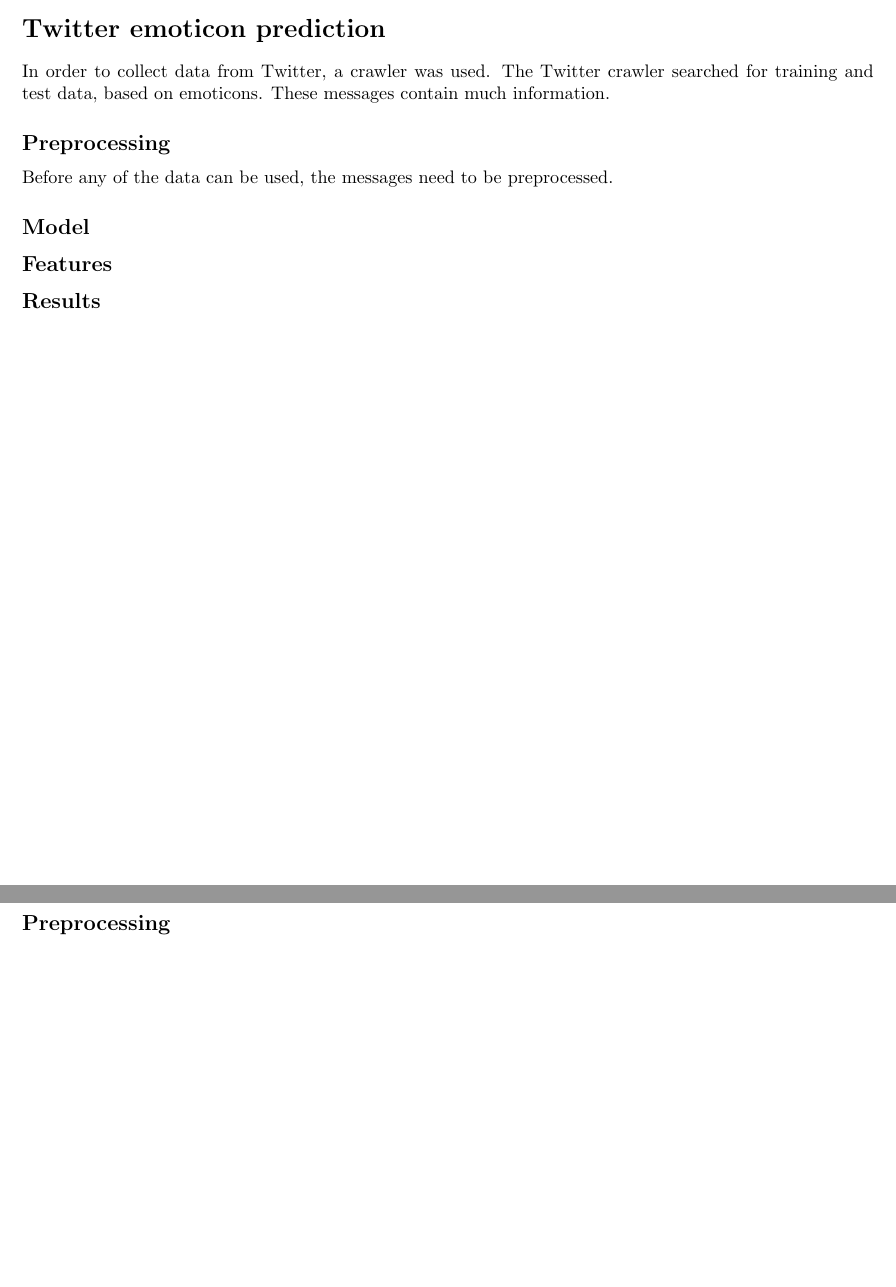
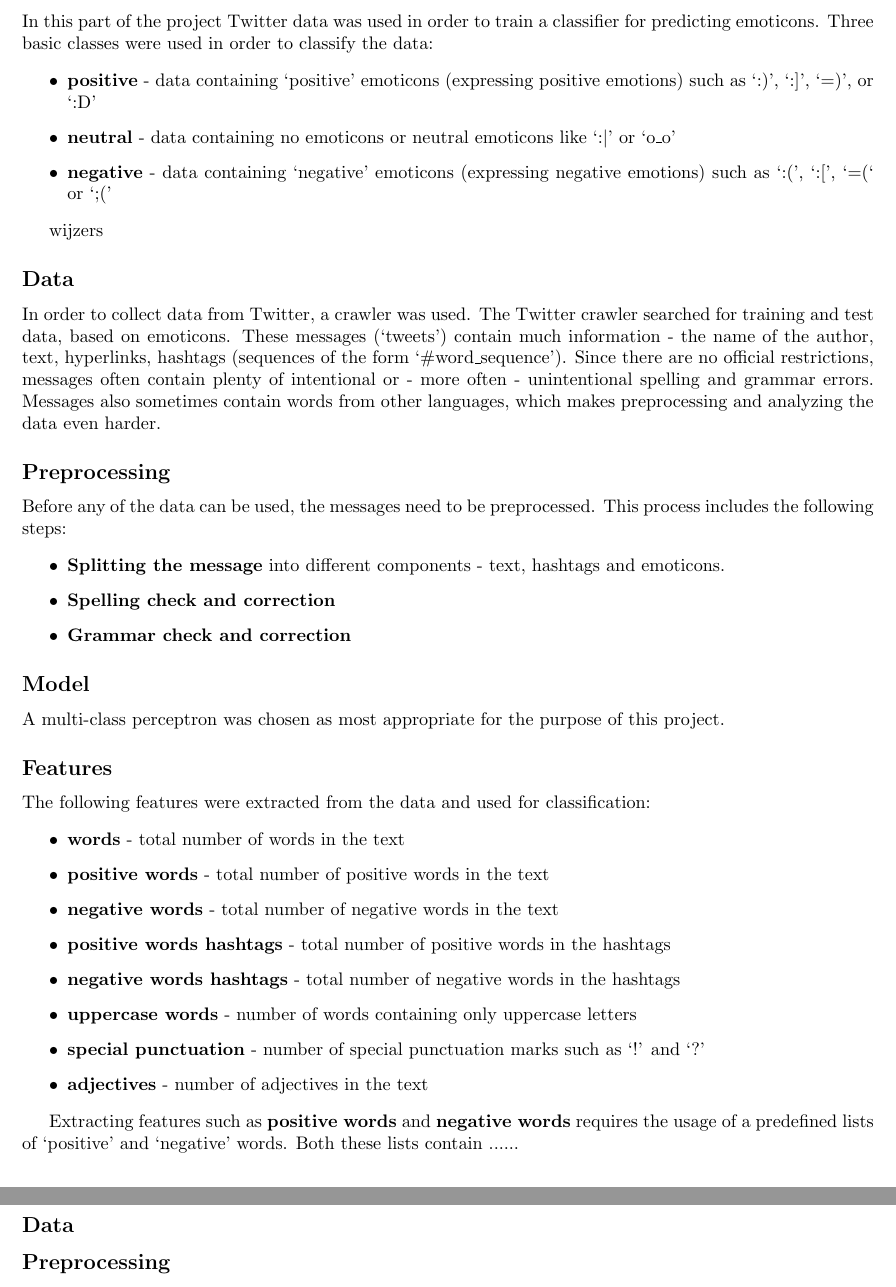
Before and after one commit to finde/NLP1Emoticon, a LaTeX document (Report/Report Emoticon Prediction.tex): two parts of pages 2 and 3 of 4 before the commit and two parts of pages 3 and 5 of 6 after it, joined at a grey line, cut at the place of the change, the shorter picture padded with empty space. Compiled offline with pdfLaTeX.

Commit message:
a bit more random shit added to the report
some TODOs added. And I'm sorry, I'm not shouting at you, I just put
capital letters so that the TODOs can be easily seen :D

```diff
--- a/Report/Report Emoticon Prediction.tex
+++ b/Report/Report Emoticon Prediction.tex
@@ -39,21 +40,57 @@
 \section*{Twitter emoticon prediction}
 \addcontentsline{toc}{section}{Twitter emoticon prediction}
 
+In this part of the project Twitter data was used in order to train a classifier for predicting emoticons. Three basic classes were used in order to classify the data:
 
-In order to collect data from Twitter, a crawler was used. The Twitter crawler searched for training and test data, based on emoticons. These messages contain much information.
+\begin{itemize}
+% TODO: Fix the emoticon examples to match the emoticons actually used
+\item \textbf{positive} - data containing `positive' emoticons (expressing positive emotions) such as `:)', `:]', `=)', or `:D'
+\item \textbf{neutral} - data containing no emoticons or neutral emoticons like `:$\vert$' or `o\_o'
+\item \textbf{negative} - data containing `negative' emoticons (expressing negative emotions) such as `:(', `:[', `=(` or `;('
+\end{itemize}
 
+
+wijzers
+
+\subsection*{Data}
+\addcontentsline{toc}{subsection}{Data}
+
+In order to collect data from Twitter, a crawler was used. The Twitter crawler searched for training and test data, based on emoticons. These messages (`tweets') contain much information - the name of the author, text, hyperlinks, hashtags (sequences of the form `\#word\_sequence'). Since there are no official restrictions, messages often contain plenty of intentional or - more often - unintentional spelling and grammar errors. Messages also sometimes contain words from other languages, which makes preprocessing and analyzing the data even harder.
 
 \subsection*{Preprocessing}
 \addcontentsline{toc}{subsection}{Preprocessing}
 
-Before any of the data can be used, the messages need to be preprocessed.
+Before any of the data can be used, the messages need to be preprocessed. This process includes the following steps:
 
+\begin{itemize}
+% TODO: PRECISELY EXPLAIN THE PREPROCESSING HERE :)
+\item \textbf{Splitting the message} into different components - text, hashtags and emoticons.
+\item \textbf{Spelling check and correction}
+\item \textbf{Grammar check and correction}
+\end{itemize}
 
 \subsection*{Model}
 \addcontentsline{toc}{subsection}{Model}
 
+A multi-class perceptron was chosen as most appropriate for the purpose of this project.
+
 \subsection*{Features}
 \addcontentsline{toc}{subsection}{Features}
+
+The following features were extracted from the data and used for classification:
+
+\begin{itemize}
+\item \textbf{words} - total number of words in the text
+\item \textbf{positive words} - total number of positive words in the text
+\item \textbf{negative words} - total number of negative words in the text
+\item \textbf{positive words hashtags} - total number of positive words in the hashtags
+\item \textbf{negative words hashtags} - total number of negative words in the hashtags
+\item \textbf{uppercase words} - number of words containing only uppercase letters
+\item \textbf{special punctuation} - number of special punctuation marks such as `!' and `?'
+\item \textbf{adjectives} - number of adjectives in the text
+\end{itemize}
+
+Extracting features such as \textbf{positive words} and \textbf{negative words} requires the usage of a predefined lists of `positive' and `negative' words. Both these lists contain ...... % TODO: DESCRIBE THE LISTS AND STATE WERE THEY WERE TAKEN FROM
 
 \subsection*{Results}
 \addcontentsline{toc}{subsection}{Results}
@@ -62,6 +99,9 @@
 
 \section*{Ubuntu emoticon prediction}
 \addcontentsline{toc}{section}{Ubunto emoticon prediction}
+
+\subsection*{Data}
+\addcontentsline{toc}{subsection}{Data}
 
 \subsection*{Preprocessing}
 \addcontentsline{toc}{subsection}{Preprocessing}
```
Also changed, not shown: Report/Report Emoticon Prediction.pdf, Report/Report Emoticon Prediction.tex (1 more changed lines), 3 other files.
